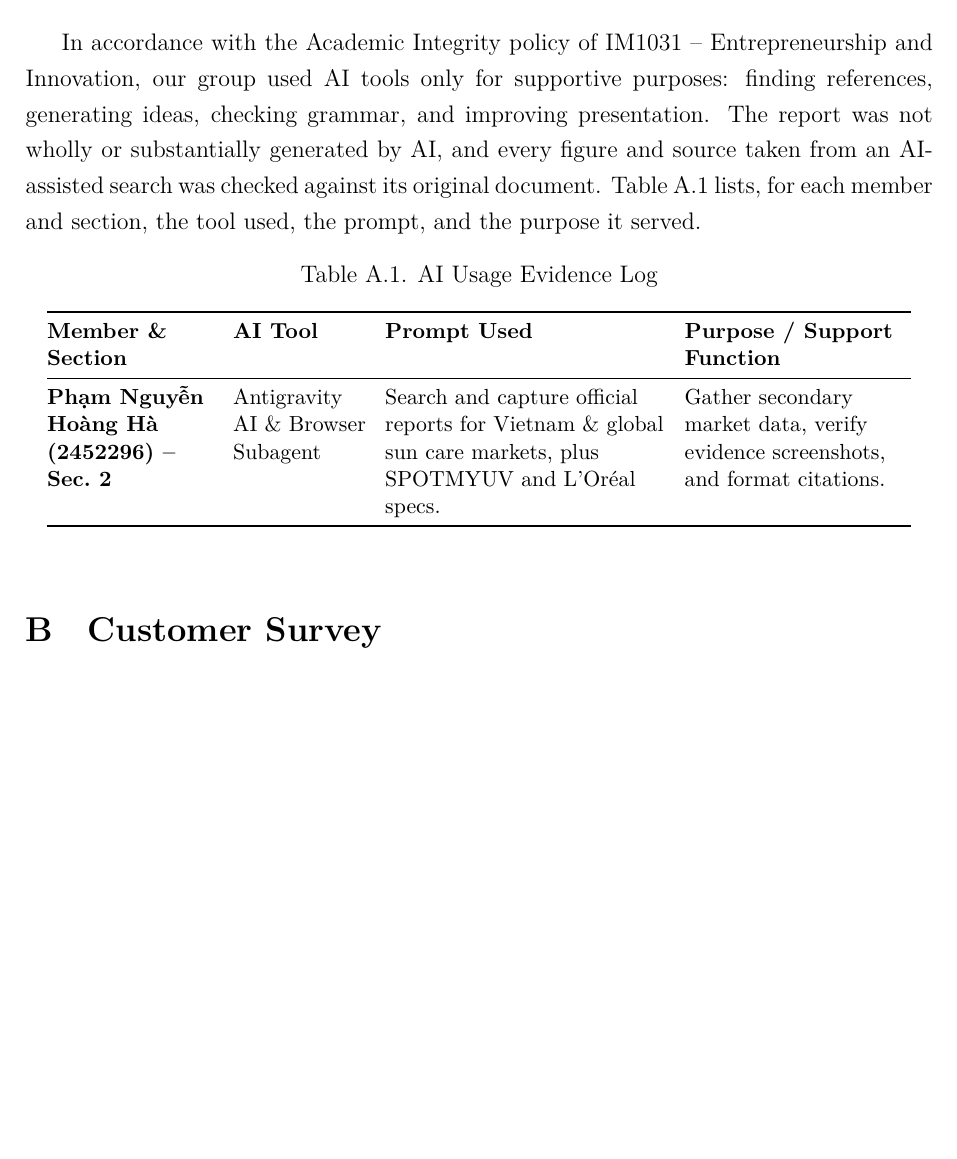
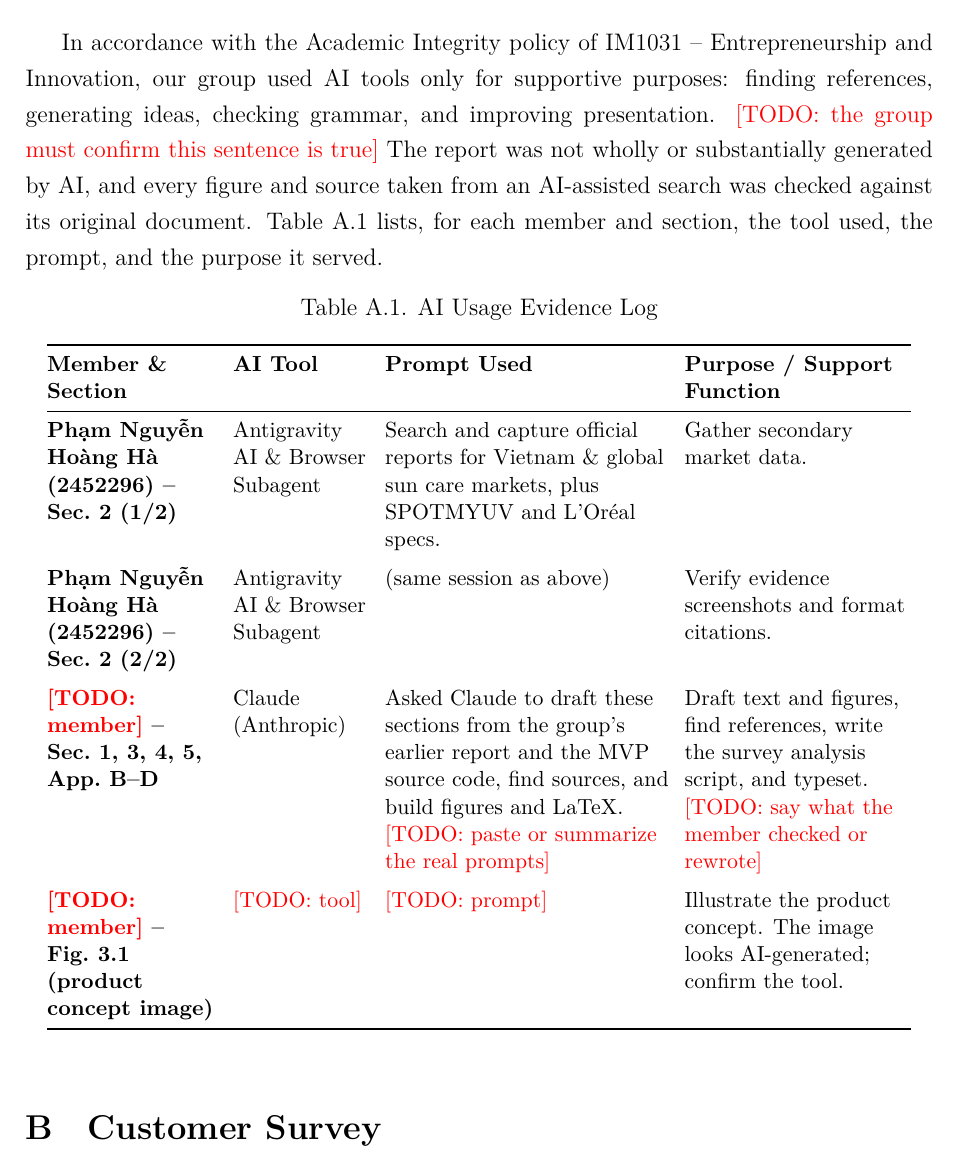
Before and after one commit to culey24/sun-check, a LaTeX document (tex/main.tex, which reads tex/sections/appendix_a_ai_usage.tex): part of page 49 of 56 before the commit and part of page 49 of 57 after it, cut so that both start at the same text, the shorter picture padded with empty space. Compiled offline with XeLaTeX.

Commit message:
Appendix A: split Ha's row, add truthful Claude rows with TODOs
Co-Authored-By: Claude Sonnet 5.5 <noreply@anthropic.com>
Claude-Session: https://claude.ai/code/session_01N2mEuZcGLFcqY12AuzmLQF

```diff
--- a/tex/sections/appendix_a_ai_usage.tex
+++ b/tex/sections/appendix_a_ai_usage.tex
@@ -5,7 +5,7 @@
 
 In accordance with the Academic Integrity policy of IM1031 -- Entrepreneurship and
 Innovation, our group used AI tools only for supportive purposes: finding
-references, generating ideas, checking grammar, and improving presentation. The
+references, generating ideas, checking grammar, and improving presentation. \textcolor{red}{[TODO: the group must confirm this sentence is true]} The
 report was not wholly or substantially generated by AI, and every figure and
 source taken from an AI-assisted search was checked against its original document.
 Table~\ref{tab:ai-log} lists, for each member and section, the tool used, the
@@ -19,9 +19,15 @@ prompt, and the purpose it served.
   \toprule
   \textbf{Member \& Section} & \textbf{AI Tool} & \textbf{Prompt Used} & \textbf{Purpose / Support Function}\\
   \midrule
-  \textbf{Phạm Nguyễn Hoàng Hà (2452296) -- Sec.~2} & Antigravity AI \& Browser Subagent & Search and capture official reports for Vietnam \& global sun care markets, plus SPOTMYUV and L'Or\'eal specs. & Gather secondary market data, verify evidence screenshots, and format citations.\\
+  \textbf{Phạm Nguyễn Hoàng Hà (2452296) -- Sec.~2 (1/2)} & Antigravity AI \& Browser Subagent & Search and capture official reports for Vietnam \& global sun care markets, plus SPOTMYUV and L'Or\'eal specs. & Gather secondary market data.\\
+  \addlinespace
+  \textbf{Phạm Nguyễn Hoàng Hà (2452296) -- Sec.~2 (2/2)} & Antigravity AI \& Browser Subagent & (same session as above) & Verify evidence screenshots and format citations.\\
+  \addlinespace
+  \textbf{\textcolor{red}{[TODO: member]} -- Sec.~1, 3, 4, 5, App.~B--D} & Claude (Anthropic) & Asked Claude to draft these sections from the group's earlier report and the MVP source code, find sources, and build figures and LaTeX. \textcolor{red}{[TODO: paste or summarize the real prompts]} & Draft text and figures, find references, write the survey analysis script, and typeset. \textcolor{red}{[TODO: say what the member checked or rewrote]}\\
+  \addlinespace
+  \textbf{\textcolor{red}{[TODO: member]} -- Fig.~3.1 (product concept image)} & \textcolor{red}{[TODO: tool]} & \textcolor{red}{[TODO: prompt]} & Illustrate the product concept. The image looks AI-generated; confirm the tool.\\
   % \addlinespace
-  % \textbf{Name (ID) -- Sec.~X} & Tool & Prompt & Purpose\\
+  % Add one row per member and section ONLY for AI use that actually happened: Name (ID) -- Sec.~X & Tool & Prompt & Purpose\\
   \bottomrule
 \end{tabular}
 \end{table}
```
